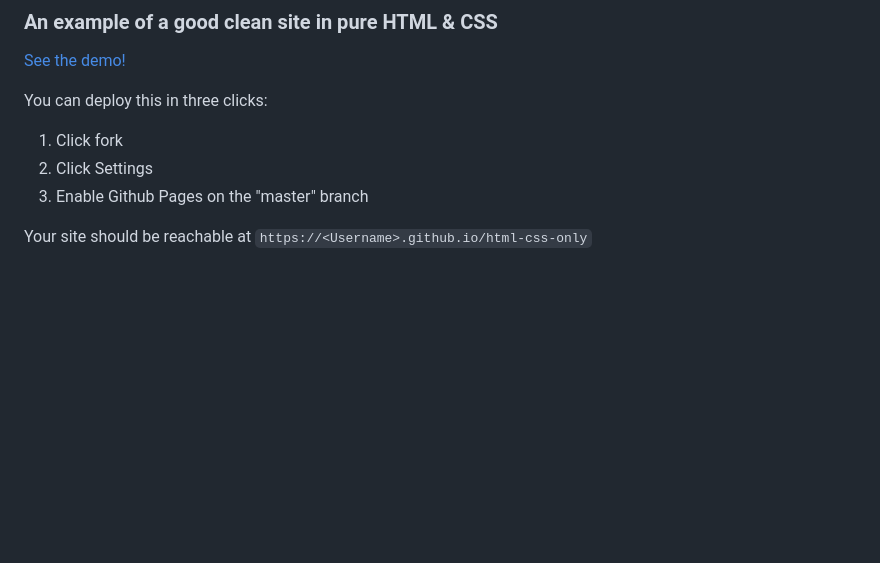
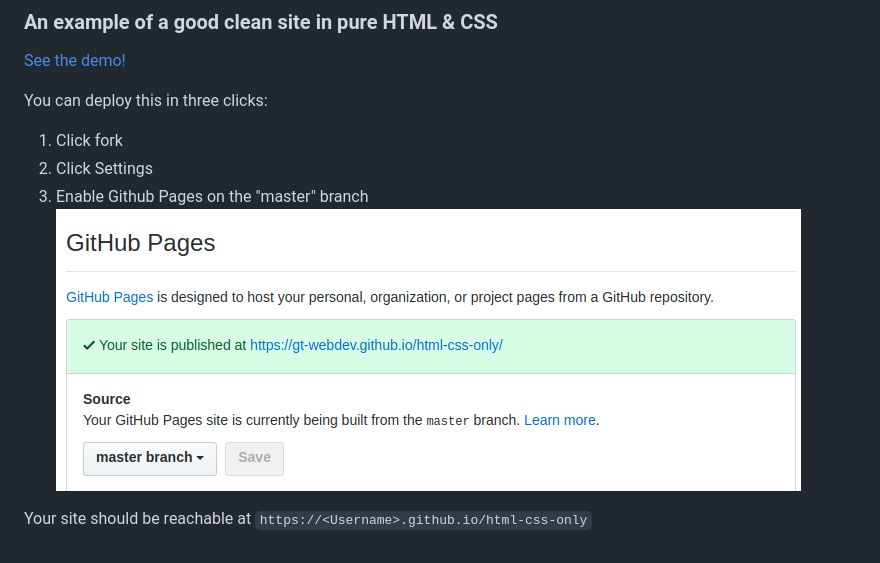
Before and after one commit to gt-webdev/html-css-only, a Markdown page: README.md, the part around the change. Rendered like a GitHub page; pictures changed too: 2018-09-02-22-20-24.png (added); blank space fills up the shorter version.

Commit message:
add image to readme

```diff
--- a/README.md
+++ b/README.md
@@ -7,5 +7,6 @@ You can deploy this in three clicks:
  1. Click fork
  2. Click Settings
  3. Enable Github Pages on the "master" branch
+ ![](2018-09-02-22-20-24.png)
 
 Your site should be reachable at `https://<Username>.github.io/html-css-only`
```
